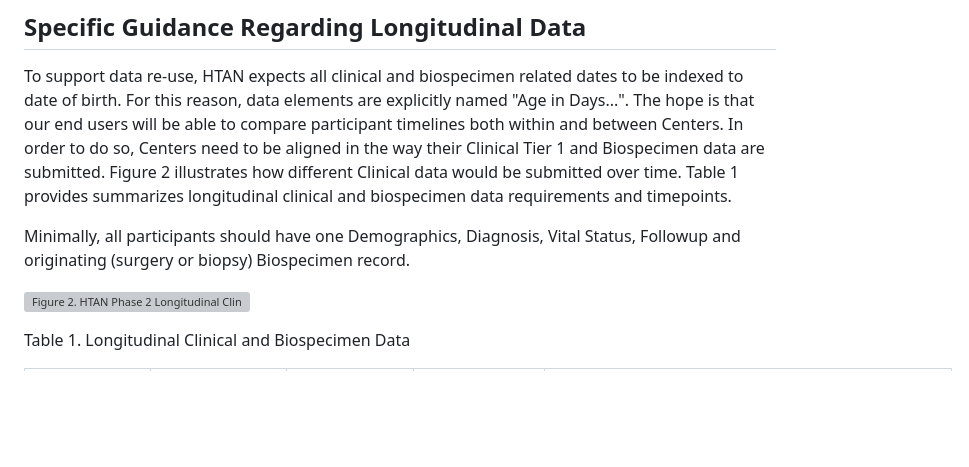
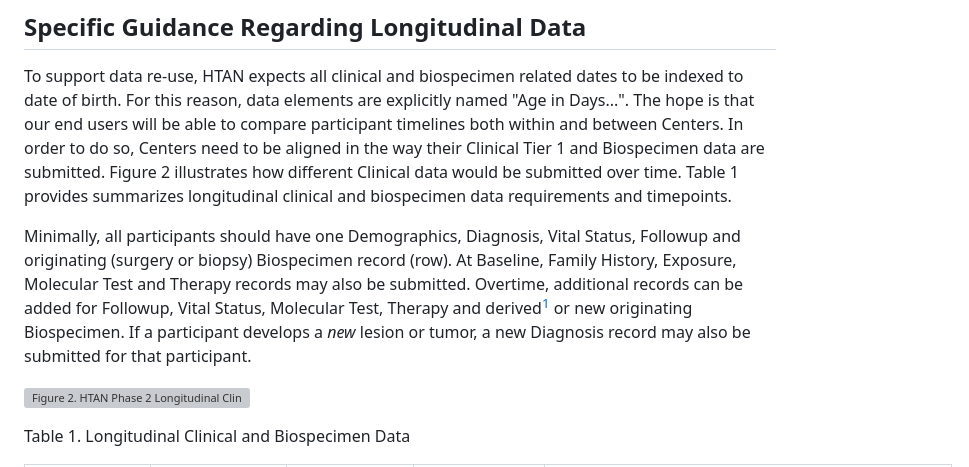
Before and after one commit to ncihtan/htan_missing_manual, a Markdown page: data_submission/clin_data_submission.md, the part around the change printed below. Rendered like a GitHub page; blank space fills up the shorter version; grey boxes are pictures that could not be loaded.

Commit message:
clin data submission addtn'l details

```diff
--- a/data_submission/clin_data_submission.md
+++ b/data_submission/clin_data_submission.md
@@ -88,7 +88,7 @@ Tier 2 will contain any clinical observations not represented in the Tier 1 Clin
 ## Specific Guidance Regarding Longitudinal Data
 To support data re-use, HTAN expects all clinical and biospecimen related dates to be indexed to date of birth. For this reason, data elements are explicitly named "Age in Days...". The hope is that our end users will be able to compare participant timelines both within and between Centers. In order to do so, Centers need to be aligned in the way their Clinical Tier 1 and Biospecimen data are submitted. Figure 2 illustrates how different Clinical data would be submitted over time. Table 1 provides summarizes longitudinal clinical and biospecimen data requirements and timepoints.
 
-Minimally, all participants should have one Demographics, Diagnosis, Vital Status, Followup and originating (surgery or biopsy) Biospecimen record.
+Minimally, all participants should have one Demographics, Diagnosis, Vital Status, Followup and originating (surgery or biopsy) Biospecimen record (row). At Baseline, Family History, Exposure, Molecular Test and Therapy records may also be submitted. Overtime, additional records can be added for Followup, Vital Status, Molecular Test, Therapy and derived[^1] or new originating Biospecimen. If a participant develops a *new* lesion or tumor, a new Diagnosis record may also be submitted for that participant.
 
 ![Figure 2. HTAN Phase 2 Longitudinal Clinical Data Submission](../img/Phase2_Longitudinal_Data_submission_2.svg)
 
```
Also changed, not shown: other parts of data_submission/clin_data_submission.md (+1 -1 lines).
